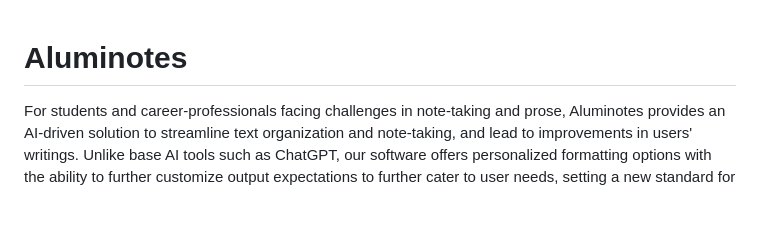
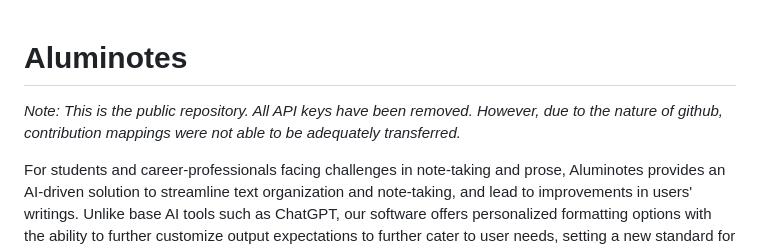
Before and after one commit to DudeSquaredEdud/Aluminotes_Public, a Markdown page: README.md, the part around the change. GitHub-like rendering; blank space fills up the shorter version.

```diff
--- a/README.md
+++ b/README.md
@@ -1,4 +1,6 @@
 # Aluminotes
+
+_Note: This is the public repository. All API keys have been removed. However, due to the nature of github, contribution mappings were not able to be adequately transferred._
 
 For students and career-professionals facing challenges in note-taking and prose, Aluminotes provides an AI-driven solution to streamline text organization and note-taking, and lead to improvements in users' writings. Unlike base AI tools such as ChatGPT, our software offers personalized formatting options with the ability to further customize output expectations to further cater to user needs, setting a new standard for efficiency and quality in content creation.
 
```
